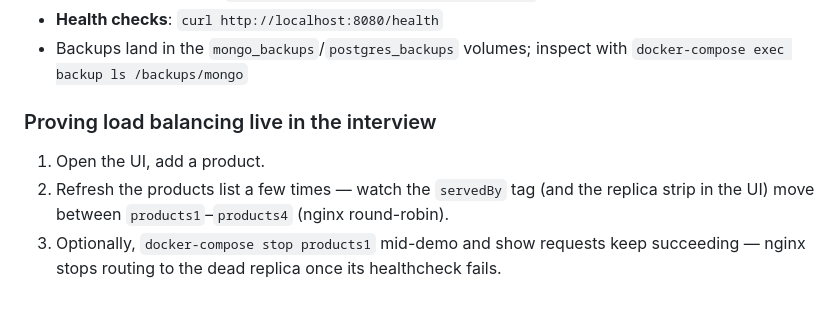
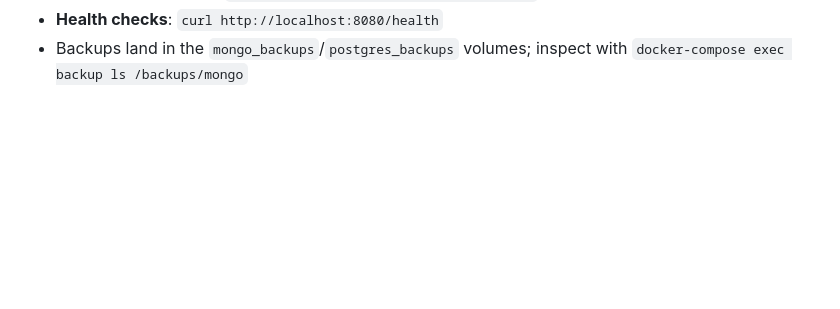
Before and after one commit to Lajat/Resilient-Stack, a Markdown page: README.md, the part around the change. Drawn GitHub-style; blank space fills up the shorter version.

Commit message:
Revise README for architecture and deployment updates
Updated README to reflect changes in architecture, risk prioritization, and deployment pipeline.

```diff
--- a/README.md
+++ b/README.md
@@ -333,13 +333,3 @@ docker-compose up --build
 - **Health checks**: `curl http://localhost:8080/health`
 - Backups land in the `mongo_backups`/`postgres_backups` volumes; inspect with
   `docker-compose exec backup ls /backups/mongo`
-
-### Proving load balancing live in the interview
-
-1. Open the UI, add a product.
-2. Refresh the products list a few times — watch the `servedBy` tag (and the
-   replica strip in the UI) move between `products1`–`products4` (nginx
-   round-robin).
-3. Optionally, `docker-compose stop products1` mid-demo and show requests
-   keep succeeding — nginx stops routing to the dead replica once its
-   healthcheck fails.
```
